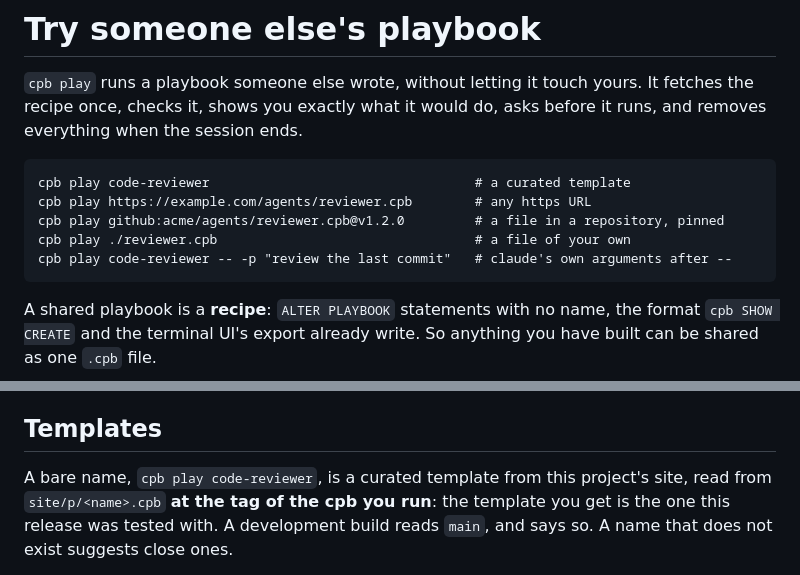
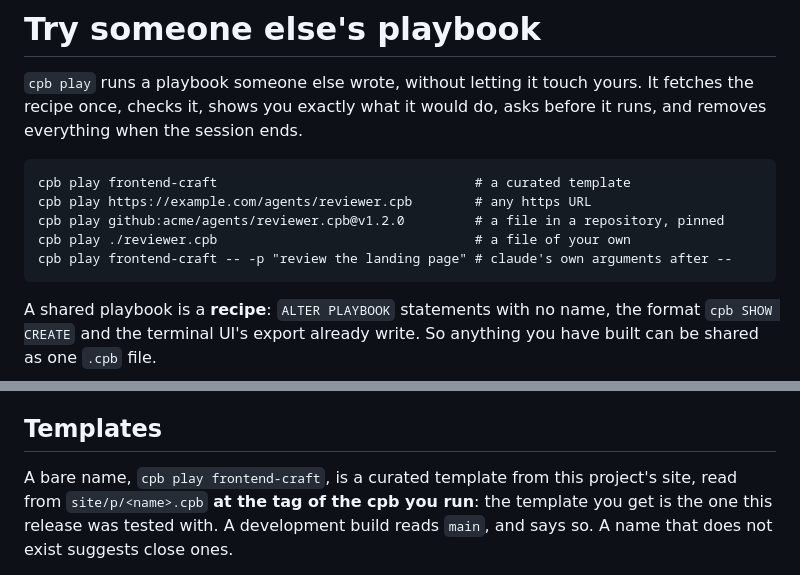
Before and after one commit to ramazanpolat/claude-playbooks, a Markdown page: docs/guides/play.md, 2 parts joined by grey strips. GitHub-like rendering.

````diff
--- a/docs/guides/play.md
+++ b/docs/guides/play.md
@@ -5,11 +5,11 @@ It fetches the recipe once, checks it, shows you exactly what it would do,
 asks before it runs, and removes everything when the session ends.
 
 ```
-cpb play code-reviewer                                  # a curated template
+cpb play frontend-craft                                 # a curated template
 cpb play https://example.com/agents/reviewer.cpb        # any https URL
 cpb play github:acme/agents/reviewer.cpb@v1.2.0         # a file in a repository, pinned
 cpb play ./reviewer.cpb                                 # a file of your own
-cpb play code-reviewer -- -p "review the last commit"   # claude's own arguments after --
+cpb play frontend-craft -- -p "review the landing page" # claude's own arguments after --
 ```
 
 A shared playbook is a **recipe**: `ALTER PLAYBOOK` statements with no name,
@@ -196,7 +196,7 @@ moved". `cpb update` never touches a played playbook.
 
 ## Templates
 
-A bare name, `cpb play code-reviewer`, is a curated template from this
+A bare name, `cpb play frontend-craft`, is a curated template from this
 project's site, read from `site/p/<name>.cpb` **at the tag of the cpb you
 run**: the template you get is the one this release was tested with. A
 development build reads `main`, and says so. A name that does not exist
````
Also changed, not shown: AGENTS.md (+6 -0 lines), README.md (+11 -0 lines).
